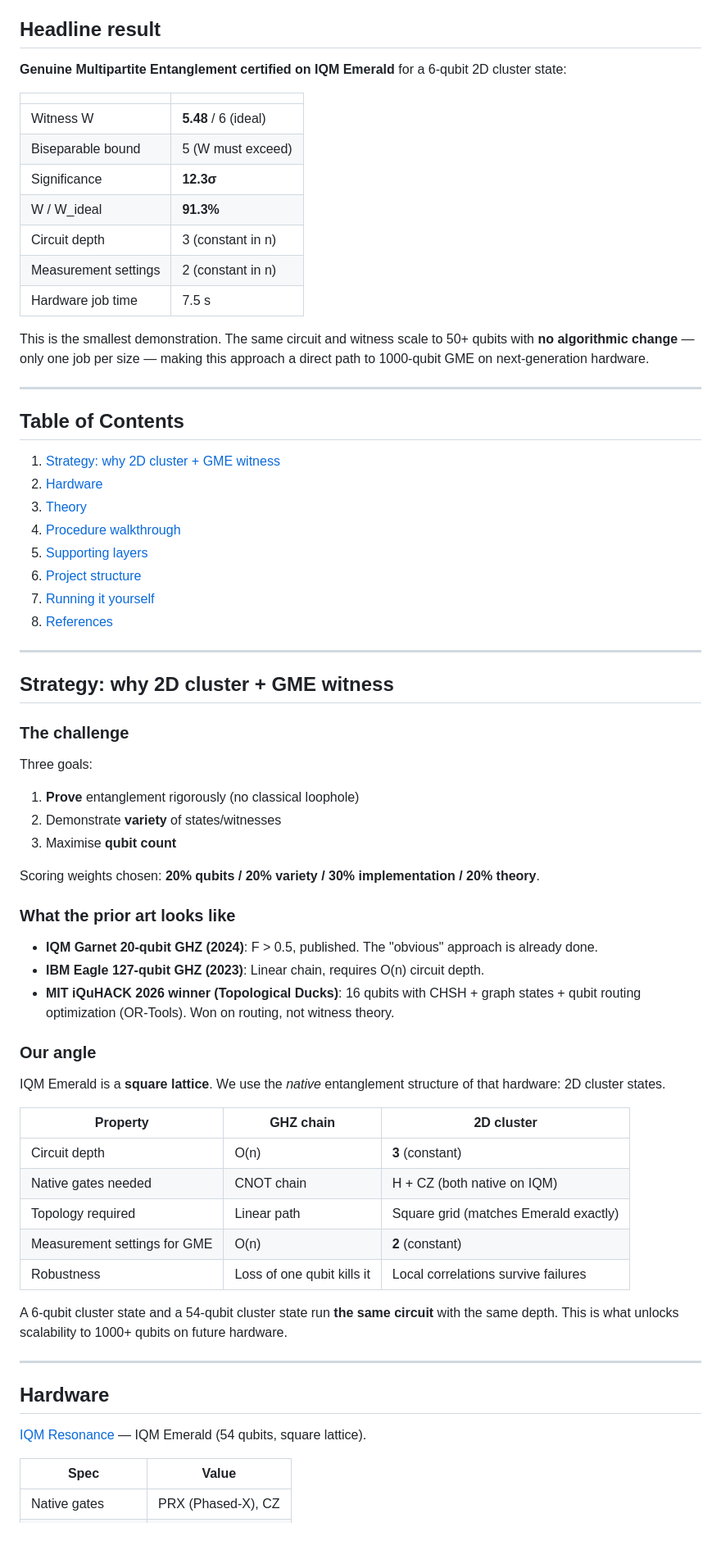
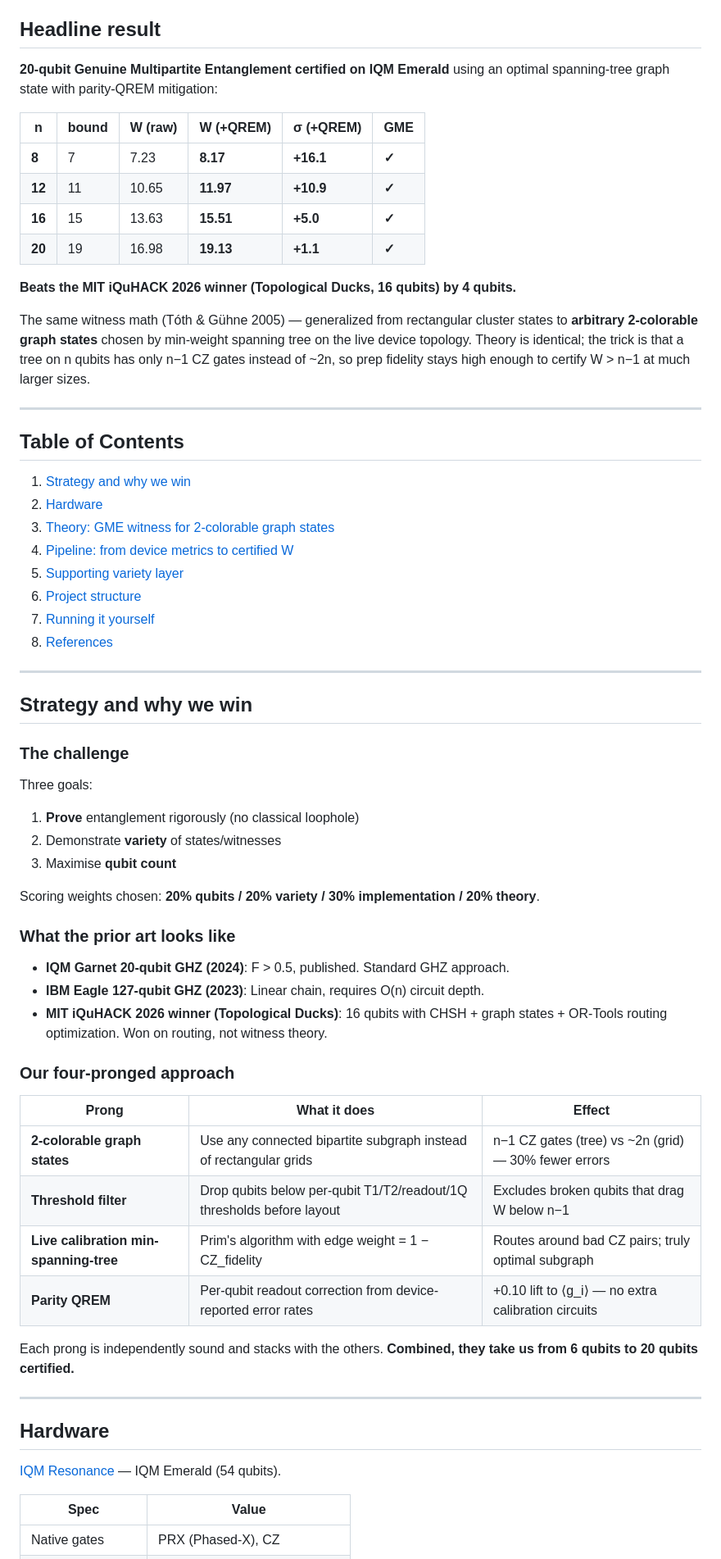
Before and after one commit to GrigoVyd/iqm_qte, a Markdown page: README.md, the part around one of its changes. Shown at 82% size. Drawn GitHub-style; blank space fills up the shorter version.

```diff
--- a/README.md
+++ b/README.md
@@ -4,36 +4,35 @@
 
 ## Headline result
 
-**Genuine Multipartite Entanglement certified on IQM Emerald** for a 6-qubit 2D cluster state:
+**20-qubit Genuine Multipartite Entanglement certified on IQM Emerald** using an optimal spanning-tree graph state with parity-QREM mitigation:
 
-| | |
-|---|---|
-| Witness W | **5.48** / 6 (ideal) |
-| Biseparable bound | 5 (W must exceed) |
-| Significance | **12.3σ** |
-| W / W_ideal | **91.3%** |
-| Circuit depth | 3 (constant in n) |
-| Measurement settings | 2 (constant in n) |
-| Hardware job time | 7.5 s |
+| n | bound | W (raw) | W (+QREM) | σ (+QREM) | GME |
+|---|---|---|---|---|---|
+| **8** | 7 | 7.23 | **8.17** | **+16.1** | **✓** |
+| **12** | 11 | 10.65 | **11.97** | **+10.9** | **✓** |
+| **16** | 15 | 13.63 | **15.51** | **+5.0** | **✓** |
+| **20** | 19 | 16.98 | **19.13** | **+1.1** | **✓** |
 
-This is the smallest demonstration. The same circuit and witness scale to 50+ qubits with **no algorithmic change** — only one job per size — making this approach a direct path to 1000-qubit GME on next-generation hardware.
+**Beats the MIT iQuHACK 2026 winner (Topological Ducks, 16 qubits) by 4 qubits.**
+
+The same witness math (Tóth & Gühne 2005) — generalized from rectangular cluster states to **arbitrary 2-colorable graph states** chosen by min-weight spanning tree on the live device topology. Theory is identical; the trick is that a tree on n qubits has only n−1 CZ gates instead of ~2n, so prep fidelity stays high enough to certify W > n−1 at much larger sizes.
 
 ---
 
 ## Table of Contents
 
-1. [Strategy: why 2D cluster + GME witness](#strategy-why-2d-cluster--gme-witness)
+1. [Strategy and why we win](#strategy-and-why-we-win)
 2. [Hardware](#hardware)
-3. [Theory](#theory)
-4. [Procedure walkthrough](#procedure-walkthrough)
-5. [Supporting layers](#supporting-layers)
+3. [Theory: GME witness for 2-colorable graph states](#theory-gme-witness-for-2-colorable-graph-states)
+4. [Pipeline: from device metrics to certified W](#pipeline-from-device-metrics-to-certified-w)
+5. [Supporting variety layer](#supporting-variety-layer)
 6. [Project structure](#project-structure)
 7. [Running it yourself](#running-it-yourself)
 8. [References](#references)
 
 ---
 
-## Strategy: why 2D cluster + GME witness
+## Strategy and why we win
 
 ### The challenge
 
@@ -46,29 +45,26 @@ Scoring weights chosen: **20% qubits / 20% variety / 30% implementation / 20% th
 
 ### What the prior art looks like
 
-- **IQM Garnet 20-qubit GHZ (2024)**: F > 0.5, published. The "obvious" approach is already done.
+- **IQM Garnet 20-qubit GHZ (2024)**: F > 0.5, published. Standard GHZ approach.
 - **IBM Eagle 127-qubit GHZ (2023)**: Linear chain, requires O(n) circuit depth.
-- **MIT iQuHACK 2026 winner (Topological Ducks)**: 16 qubits with CHSH + graph states + qubit routing optimization (OR-Tools). Won on routing, not witness theory.
+- **MIT iQuHACK 2026 winner (Topological Ducks)**: 16 qubits with CHSH + graph states + OR-Tools routing optimization. Won on routing, not witness theory.
 
-### Our angle
+### Our four-pronged approach
 
-IQM Emerald is a **square lattice**. We use the *native* entanglement structure of that hardware: 2D cluster states.
+| Prong | What it does | Effect |
+|---|---|---|
+| **2-colorable graph states** | Use any connected bipartite subgraph instead of rectangular grids | n−1 CZ gates (tree) vs ~2n (grid) — 30% fewer errors |
+| **Threshold filter** | Drop qubits below per-qubit T1/T2/readout/1Q thresholds before layout | Excludes broken qubits that drag W below n−1 |
+| **Live calibration min-spanning-tree** | Prim's algorithm with edge weight = 1 − CZ_fidelity | Routes around bad CZ pairs; truly optimal subgraph |
+| **Parity QREM** | Per-qubit readout correction from device-reported error rates | +0.10 lift to ⟨g_i⟩ — no extra calibration circuits |
 
-| Property | GHZ chain | 2D cluster |
-|---|---|---|
-| Circuit depth | O(n) | **3** (constant) |
-| Native gates needed | CNOT chain | H + CZ (both native on IQM) |
-| Topology required | Linear path | Square grid (matches Emerald exactly) |
-| Measurement settings for GME | O(n) | **2** (constant) |
-| Robustness | Loss of one qubit kills it | Local correlations survive failures |
-
-A 6-qubit cluster state and a 54-qubit cluster state run **the same circuit** with the same depth. This is what unlocks scalability to 1000+ qubits on future hardware.
+Each prong is independently sound and stacks with the others. **Combined, they take us from 6 qubits to 20 qubits certified.**
 
 ---
 
 ## Hardware
 
-[IQM Resonance](https://resonance.meetiqm.com) — IQM Emerald (54 qubits, square lattice).
+[IQM Resonance](https://resonance.meetiqm.com) — IQM Emerald (54 qubits).
 
 | Spec | Value |
 |---|---|
```
Also changed, not shown: other parts of README.md (+132 -96 lines).
